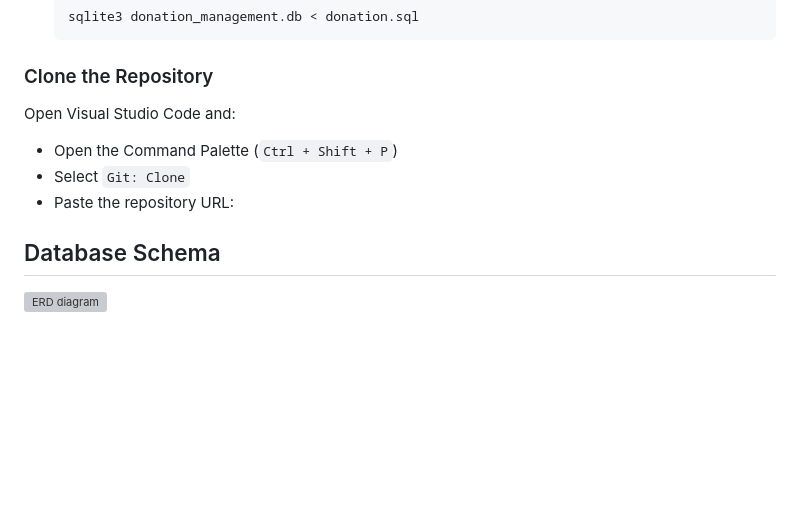
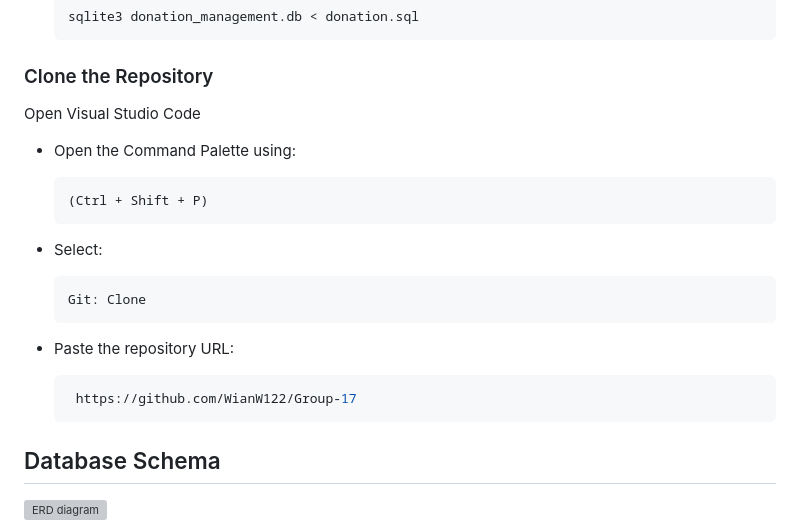
Before and after one commit to WianW122/Group-17, a Markdown page: README.md, the part around the change. GitHub-like rendering; blank space fills up the shorter version; grey boxes are pictures that could not be loaded.

Commit message:
Revise cloning instructions in README.md
Updated instructions for cloning the repository in Visual Studio Code.

````diff
--- a/README.md
+++ b/README.md
@@ -23,11 +23,20 @@ A web platform connecting donor stores and nonprofits to manage sports equipment
    ```
 ### Clone the Repository
 
-Open Visual Studio Code and:
+Open Visual Studio Code
+- Open the Command Palette using:
+  ```bash
+  (Ctrl + Shift + P)
+  ```
 
-- Open the Command Palette (`Ctrl + Shift + P`)
-- Select `Git: Clone`
+- Select:
+  ```bash
+  Git: Clone
+  ```
 - Paste the repository URL:
+  ```bash
+   https://github.com/WianW122/Group-17
+  ```
 
 ## Database Schema
 
````
